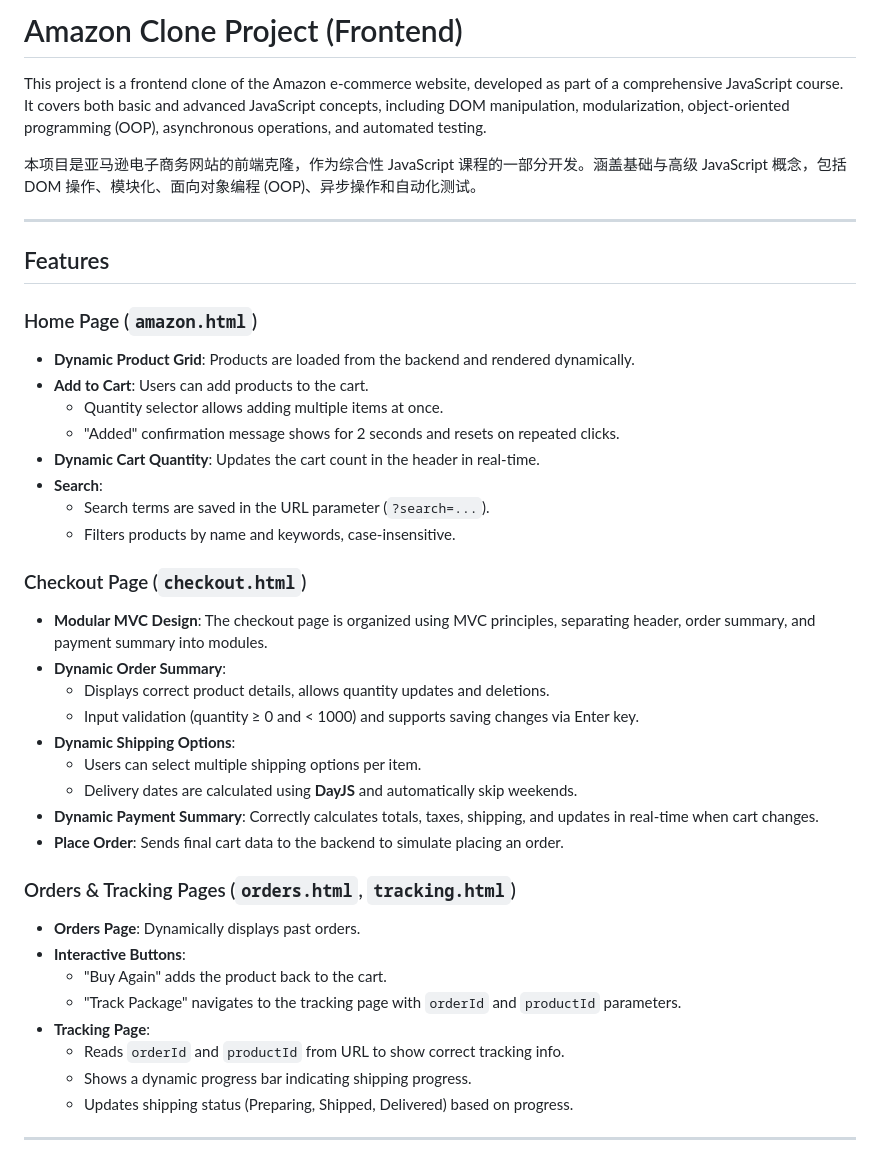
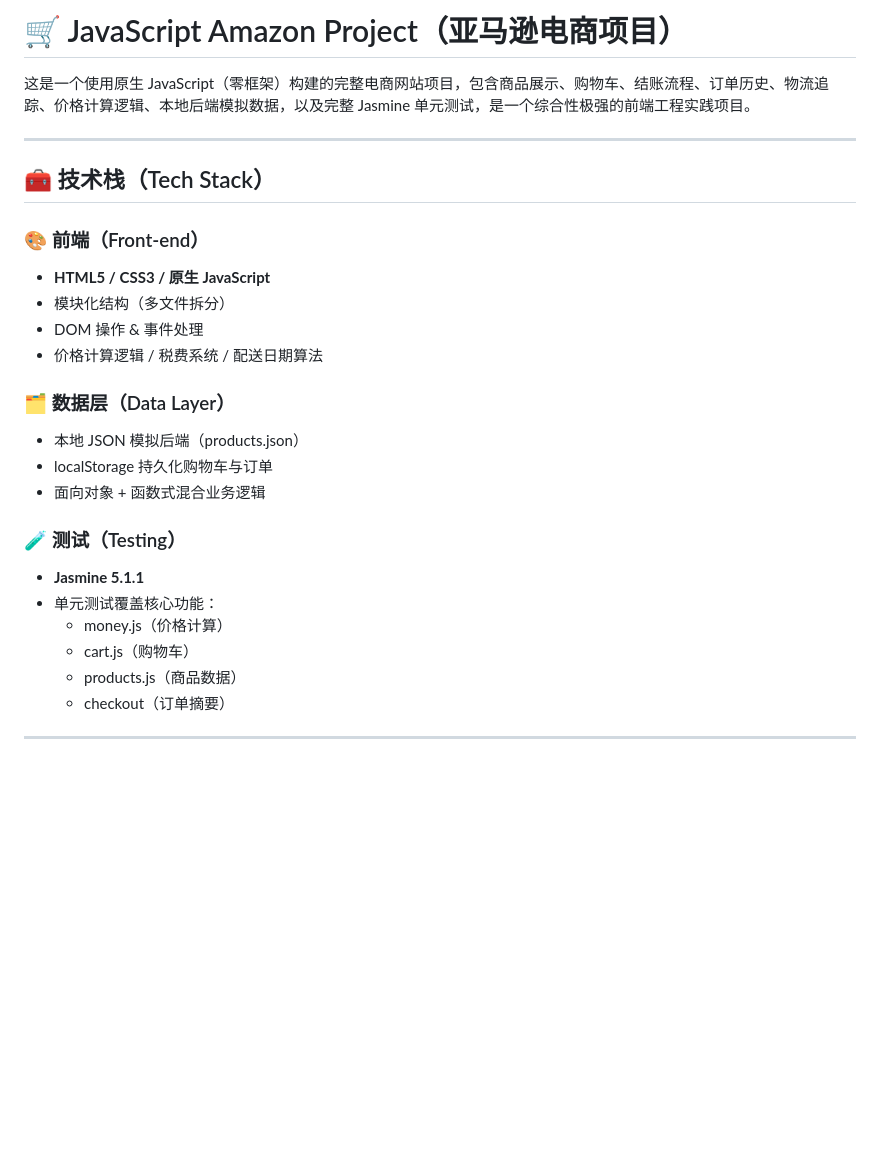
Before and after one commit to Zhengshenhao688/javascript-amazon-project, a Markdown page: README.md, the part around one of its changes. Drawn GitHub-style; blank space fills up the shorter version.

```diff
--- a/README.md
+++ b/README.md
@@ -1,43 +1,29 @@
-# Amazon Clone Project (Frontend)
+# 🛒 JavaScript Amazon Project（亚马逊电商项目）
 
-This project is a frontend clone of the Amazon e-commerce website, developed as part of a comprehensive JavaScript course. It covers both basic and advanced JavaScript concepts, including DOM manipulation, modularization, object-oriented programming (OOP), asynchronous operations, and automated testing.
-
-本项目是亚马逊电子商务网站的前端克隆，作为综合性 JavaScript 课程的一部分开发。涵盖基础与高级 JavaScript 概念，包括 DOM 操作、模块化、面向对象编程 (OOP)、异步操作和自动化测试。
+这是一个使用原生 JavaScript（零框架）构建的完整电商网站项目，包含商品展示、购物车、结账流程、订单历史、物流追踪、价格计算逻辑、本地后端模拟数据，以及完整 Jasmine 单元测试，是一个综合性极强的前端工程实践项目。
 
 ---
 
-## Features
+## 🧰 技术栈（Tech Stack）
 
-### Home Page (`amazon.html`)
-- **Dynamic Product Grid**: Products are loaded from the backend and rendered dynamically.
-- **Add to Cart**: Users can add products to the cart.
-  - Quantity selector allows adding multiple items at once.
-  - "Added" confirmation message shows for 2 seconds and resets on repeated clicks.
-- **Dynamic Cart Quantity**: Updates the cart count in the header in real-time.
-- **Search**:
-  - Search terms are saved in the URL parameter (`?search=...`).
-  - Filters products by name and keywords, case-insensitive.
+### 🎨 前端（Front-end）
+- **HTML5 / CSS3 / 原生 JavaScript**
+- 模块化结构（多文件拆分）
+- DOM 操作 & 事件处理
+- 价格计算逻辑 / 税费系统 / 配送日期算法
 
-### Checkout Page (`checkout.html`)
-- **Modular MVC Design**: The checkout page is organized using MVC principles, separating header, order summary, and payment summary into modules.
-- **Dynamic Order Summary**:
-  - Displays correct product details, allows quantity updates and deletions.
-  - Input validation (quantity ≥ 0 and < 1000) and supports saving changes via Enter key.
-- **Dynamic Shipping Options**:
-  - Users can select multiple shipping options per item.
-  - Delivery dates are calculated using **DayJS** and automatically skip weekends.
-- **Dynamic Payment Summary**: Correctly calculates totals, taxes, shipping, and updates in real-time when cart changes.
-- **Place Order**: Sends final cart data to the backend to simulate placing an order.
+### 🗂 数据层（Data Layer）
+- 本地 JSON 模拟后端（products.json）
+- localStorage 持久化购物车与订单
+- 面向对象 + 函数式混合业务逻辑
 
-### Orders & Tracking Pages (`orders.html`, `tracking.html`)
-- **Orders Page**: Dynamically displays past orders.
-- **Interactive Buttons**:
-  - "Buy Again" adds the product back to the cart.
-  - "Track Package" navigates to the tracking page with `orderId` and `productId` parameters.
-- **Tracking Page**:
-  - Reads `orderId` and `productId` from URL to show correct tracking info.
-  - Shows a dynamic progress bar indicating shipping progress.
-  - Updates shipping status (Preparing, Shipped, Delivered) based on progress.
+### 🧪 测试（Testing）
+- **Jasmine 5.1.1**
+- 单元测试覆盖核心功能：
+  - money.js（价格计算）
+  - cart.js（购物车）
+  - products.js（商品数据）
+  - checkout（订单摘要）
 
 ---
 
```
Also changed, not shown: other parts of README.md (+135 -14 lines).
